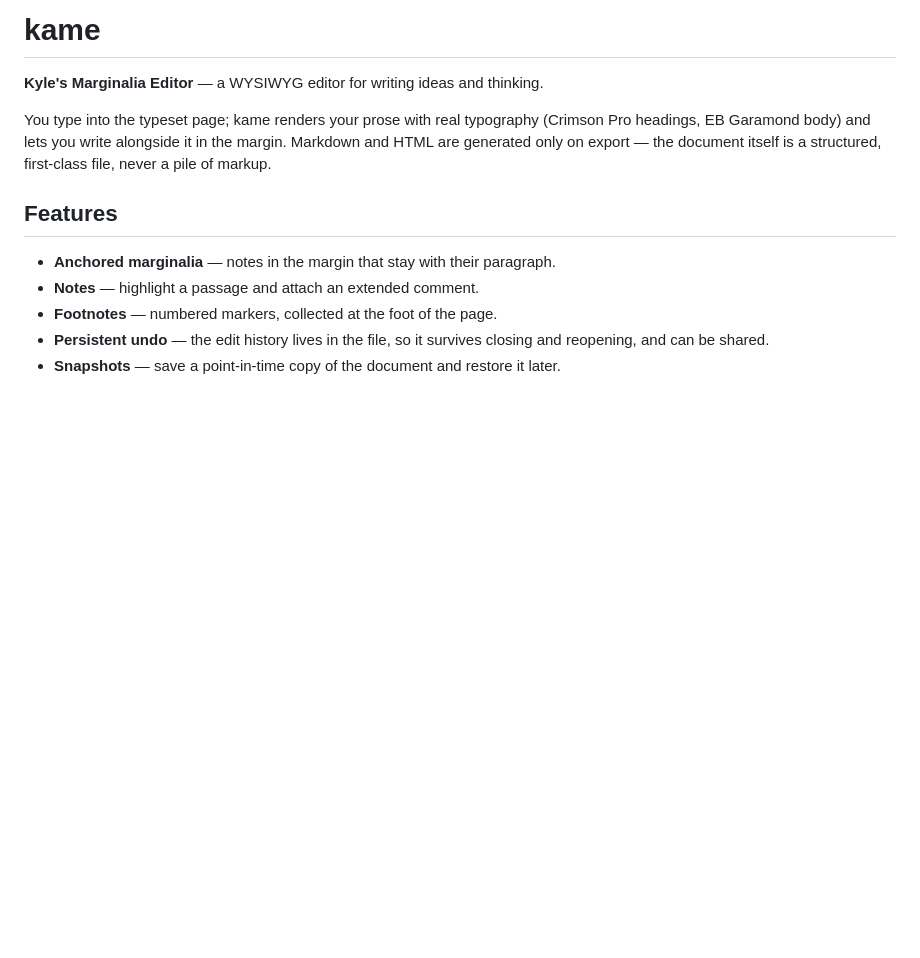
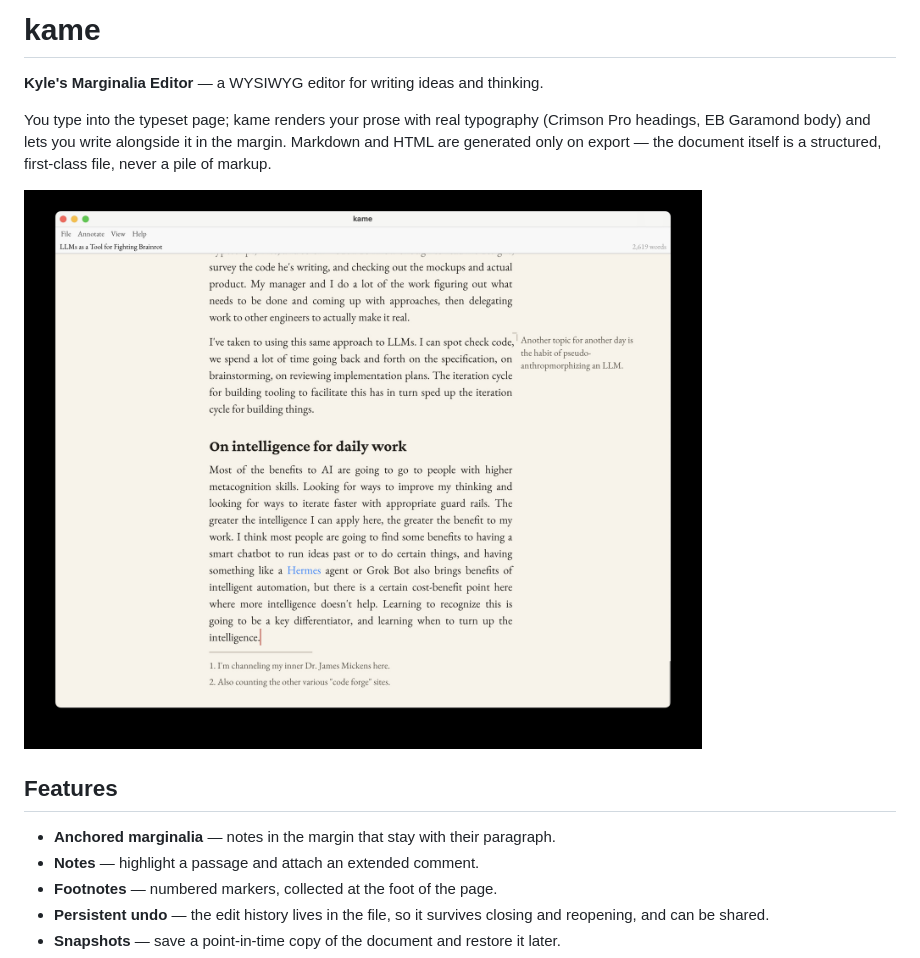
Before and after one commit to kisom/kame, a Markdown page: README.md, the part around the change. Drawn GitHub-style; pictures changed too: docs/images/kame.jpg (added); blank space fills up the shorter version.

Commit message:
Add screenshot to README.

```diff
--- a/README.md
+++ b/README.md
@@ -6,6 +6,8 @@ You type into the typeset page; kame renders your prose with real typography
 (Crimson Pro headings, EB Garamond body) and lets you write alongside it in
 the margin. Markdown and HTML are generated only on export — the document
 itself is a structured, first-class file, never a pile of markup.
+
+![kame screenshot](docs/images/kame.jpg)
 
 ## Features
 
```
